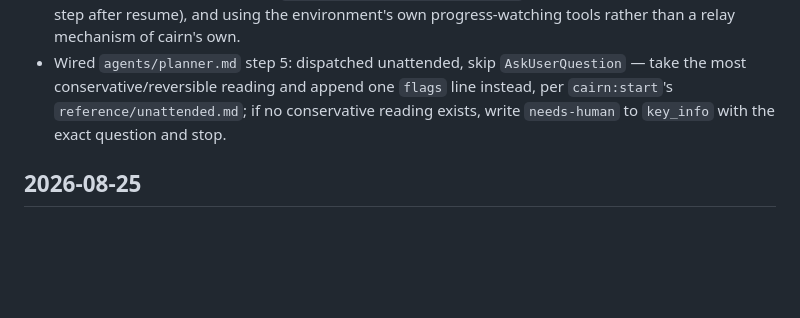
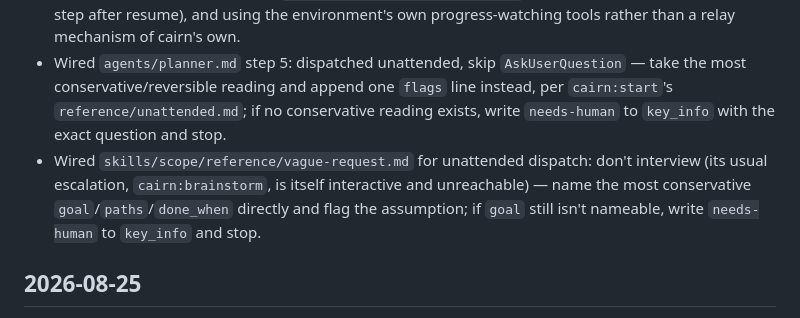
Before and after one commit to jisundr/cairn-2.0, a Markdown page: CHANGELOG.md, the part around the change. Rendered like a GitHub page; blank space fills up the shorter version.

Commit message:
Wire vague-request interview for unattended dispatch
Unattended, don't interview — cairn:brainstorm is itself interactive
and unreachable. Name the most conservative goal/paths/done_when
directly and flag the assumption; stop with needs-human if goal still
isn't nameable.

```diff
--- a/CHANGELOG.md
+++ b/CHANGELOG.md
@@ -13,6 +13,7 @@ Reverse-chronological, one entry per artifact-commit (§A9). Never loaded by the
 - Wired `skills/start/SKILL.md` with a new `## Attendance` section naming the three modes and pointing unattended at a new `reference/unattended.md` for the mechanics. The file had essentially no headroom under its 3000 B soft cap (2996 B measured), so several existing lines (frontmatter description, the `Absent` bullet, the scope-resolution trigger list, one prose line) were tightened without losing meaning to make room — landed at exactly 3000 B.
 - Added `skills/start/reference/unattended.md` — the on-demand mechanics for unattended mode: a tiered isolation lookup before dispatch (existing isolation → native harness tool → an installed worktree skill, e.g. superpowers' `using-git-worktrees` → plain `git worktree add`), a single confirmation gate before detaching, default-and-flag in place of every `AskUserQuestion`, the 3-attempt retry cap, the `done`/`needs-human`/`stalled` stop-marker table for `STATE.md`'s `key_info`, never opening a PR (pointing at `finishing-a-development-branch`, if installed, as the human's next step after resume), and using the environment's own progress-watching tools rather than a relay mechanism of cairn's own.
 - Wired `agents/planner.md` step 5: dispatched unattended, skip `AskUserQuestion` — take the most conservative/reversible reading and append one `flags` line instead, per `cairn:start`'s `reference/unattended.md`; if no conservative reading exists, write `needs-human` to `key_info` with the exact question and stop.
+- Wired `skills/scope/reference/vague-request.md` for unattended dispatch: don't interview (its usual escalation, `cairn:brainstorm`, is itself interactive and unreachable) — name the most conservative `goal`/`paths`/`done_when` directly and flag the assumption; if `goal` still isn't nameable, write `needs-human` to `key_info` and stop.
 
 ## 2026-08-25
 
```
Also changed, not shown: 1 other file.
